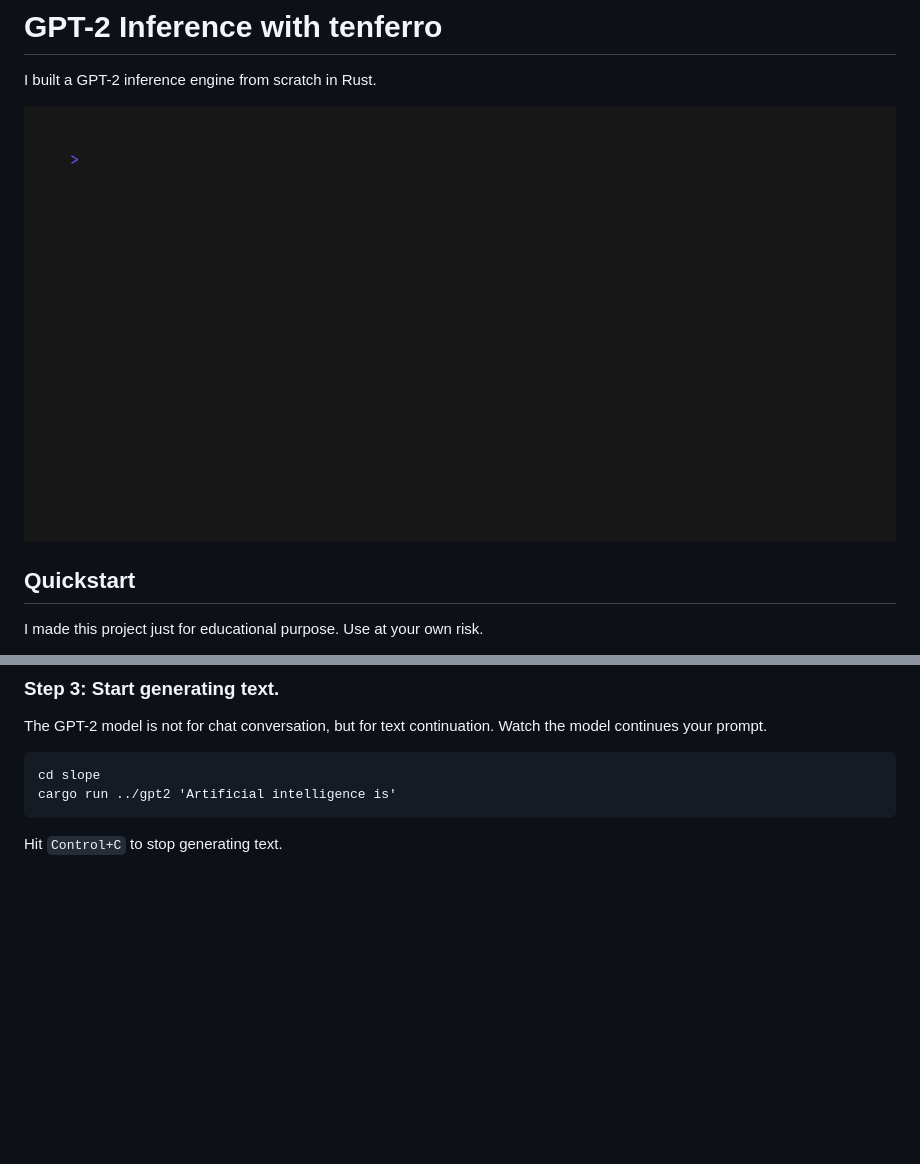
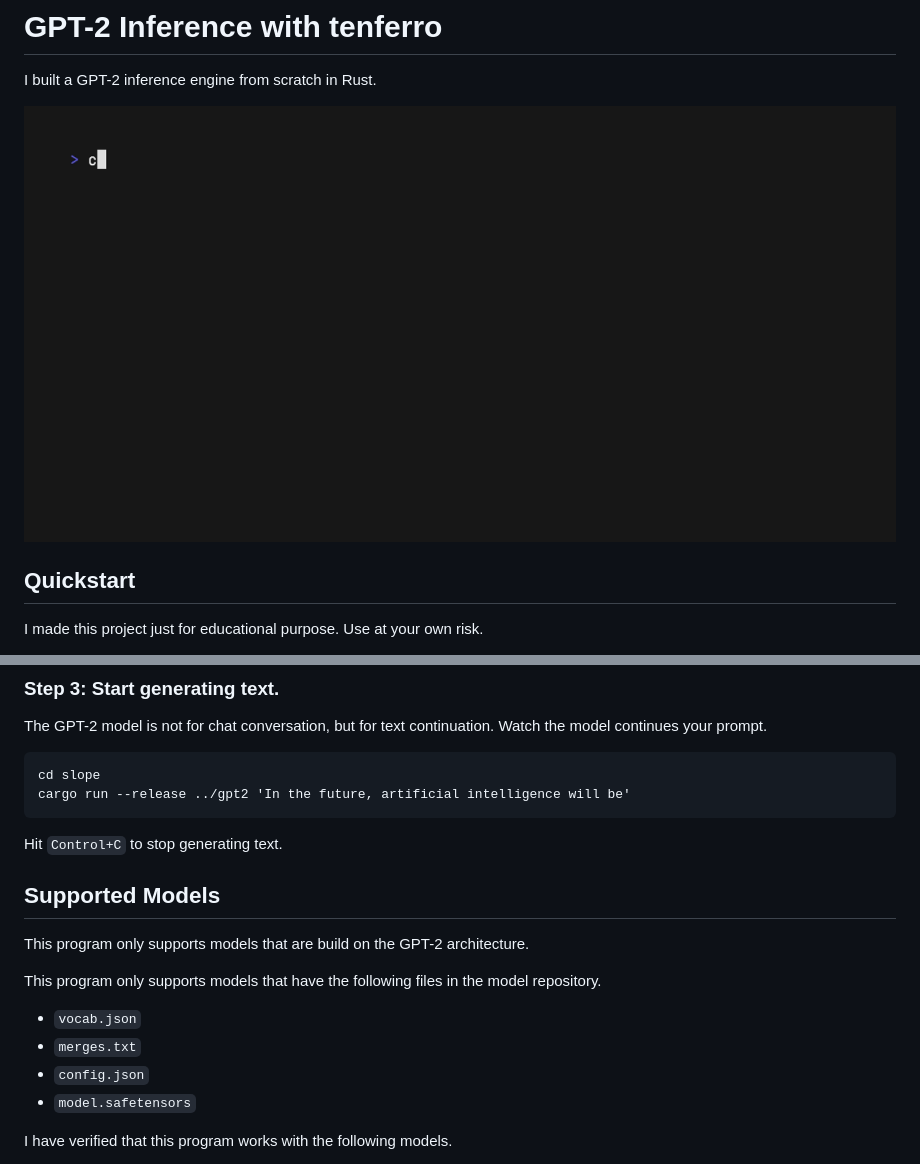
Before and after one commit to krswm/slope, a Markdown page: README.md, 2 parts joined by grey strips. GitHub-like rendering; pictures changed too: asset/demo.gif; blank space fills up the shorter version.

Commit message:
docs: update README.md

````diff
--- a/README.md
+++ b/README.md
@@ -41,7 +41,21 @@ Watch the model continues your prompt.
 
 ```
 cd slope
-cargo run ../gpt2 'Artificial intelligence is'
+cargo run --release ../gpt2 'In the future, artificial intelligence will be'
 ```
 
 Hit `Control+C` to stop generating text.
+
+## Supported Models
+
+This program only supports models that are build on the GPT-2 architecture.
+
+This program only supports models that have the following files in the model repository.
+
+- `vocab.json`
+- `merges.txt`
+- `config.json`
+- `model.safetensors`
+
+I have verified that this program works with the following models.
+
````
Also changed, not shown: other parts of README.md (+2 -0 lines), 1 other file.
